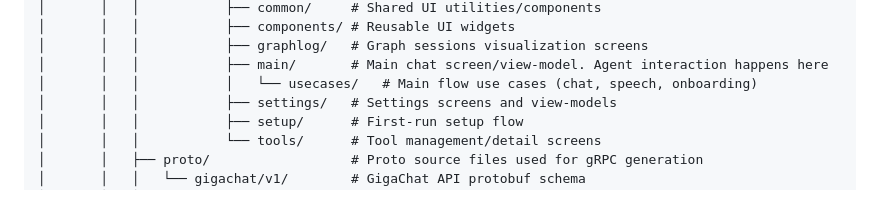
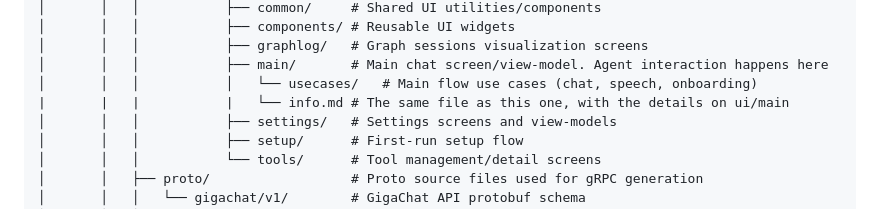
Before and after one commit to D00mch/souz, a Markdown page: INFO.md, the part around one of its changes. Rendered like a GitHub page.

```diff
--- a/CLAUDE.md
+++ b/INFO.md
@@ -82,6 +82,7 @@ Primary stack:
 │       │   │           ├── graphlog/   # Graph sessions visualization screens
 │       │   │           ├── main/       # Main chat screen/view-model. Agent interaction happens here
 │       │   │           │   └── usecases/   # Main flow use cases (chat, speech, onboarding)
+|       |   |           |   └── info.md # The same file as this one, with the details on ui/main
 │       │   │           ├── settings/   # Settings screens and view-models
 │       │   │           ├── setup/      # First-run setup flow
 │       │   │           └── tools/      # Tool management/detail screens
```
Also changed, not shown: other parts of INFO.md (+1 -1 lines), 1 other file.
